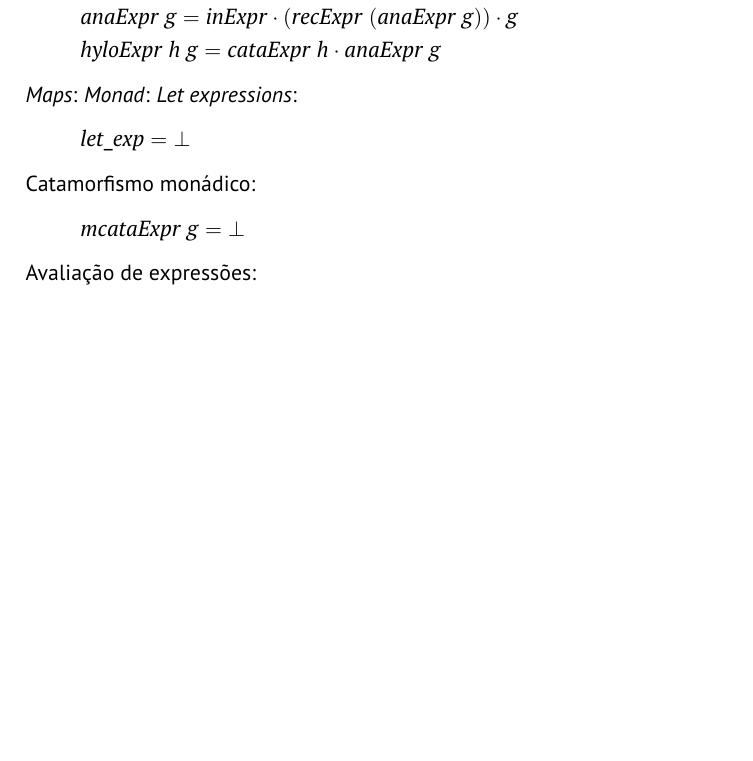
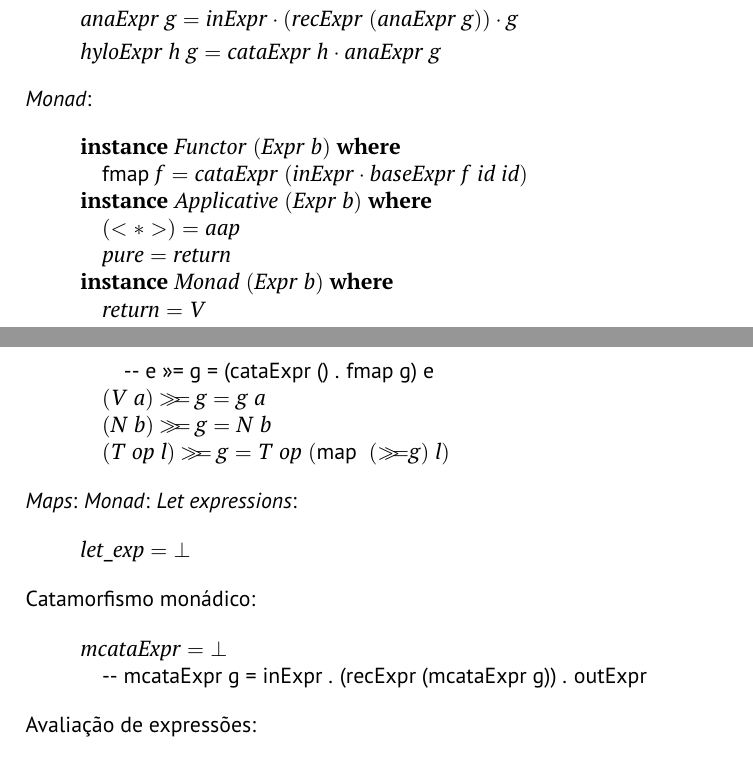
Before and after one commit to A104445/cp2425t, a LaTeX document (cp2425t.tex): part of page 11 of 13 before the commit and two parts of pages 11 and 12 of 14 after it, the two joined at a grey line, cut so that both start at the same text, the shorter picture padded with empty space. Compiled offline with pdfLaTeX.

Commit message:
Continuação do 4

```diff
--- a/cp2425t.tex
+++ b/cp2425t.tex
@@ -951,6 +951,47 @@ Definição do tipo:
 \>[B]{}\Varid{hyloExpr}\;\Varid{h}\;\Varid{g}\mathrel{=}\Varid{cataExpr}\;\Varid{h}\comp \Varid{anaExpr}\;\Varid{g}{}\<[E]%
 \ColumnHook
 \end{hscode}\resethooks
+\emph{Monad}:
+\begin{hscode}\SaveRestoreHook
+\column{B}{@{}>{\hspre}l<{\hspost}@{}}%
+\column{5}{@{}>{\hspre}l<{\hspost}@{}}%
+\column{6}{@{}>{\hspre}l<{\hspost}@{}}%
+\column{12}{@{}>{\hspre}l<{\hspost}@{}}%
+\column{13}{@{}>{\hspre}l<{\hspost}@{}}%
+\column{E}{@{}>{\hspre}l<{\hspost}@{}}%
+\>[B]{}\mathbf{instance}\;\Conid{Functor}\;(\Conid{Expr}\;\Varid{b})\;\mathbf{where}{}\<[E]%
+\\
+\>[B]{}\hsindent{6}{}\<[6]%
+\>[6]{}\mathsf{fmap}\;\Varid{f}\mathrel{=}\Varid{cataExpr}\;(\Varid{inExpr}\comp \Varid{baseExpr}\;\Varid{f}\;\Varid{id}\;\Varid{id}){}\<[E]%
+\\
+\>[B]{}\mathbf{instance}\;\Conid{Applicative}\;(\Conid{Expr}\;\Varid{b})\;\mathbf{where}{}\<[E]%
+\\
+\>[B]{}\hsindent{6}{}\<[6]%
+\>[6]{}(\mathbin{<*>})\mathrel{=}\Varid{aap}{}\<[E]%
+\\
+\>[B]{}\hsindent{6}{}\<[6]%
+\>[6]{}\Varid{pure}{}\<[12]%
+\>[12]{}\mathrel{=}\Varid{return}{}\<[E]%
+\\
+\>[B]{}\mathbf{instance}\;\Conid{Monad}\;(\Conid{Expr}\;\Varid{b})\;\mathbf{where}{}\<[E]%
+\\
+\>[B]{}\hsindent{5}{}\<[5]%
+\>[5]{}\Varid{return}{}\<[13]%
+\>[13]{}\mathrel{=}\Conid{V}{}\<[E]%
+\\
+\>[B]{}\hsindent{5}{}\<[5]%
+\>[5]{}\mbox{\onelinecomment e >>= g = (cataExpr () . fmap g) e}{}\<[E]%
+\\
+\>[B]{}\hsindent{5}{}\<[5]%
+\>[5]{}(\Conid{V}\;\Varid{a})\bind \Varid{g}\mathrel{=}\Varid{g}\;\Varid{a}{}\<[E]%
+\\
+\>[B]{}\hsindent{5}{}\<[5]%
+\>[5]{}(\Conid{N}\;\Varid{b})\bind \Varid{g}\mathrel{=}\Conid{N}\;\Varid{b}{}\<[E]%
+\\
+\>[B]{}\hsindent{5}{}\<[5]%
+\>[5]{}(\Conid{T}\;\Varid{op}\;\Varid{l})\bind \Varid{g}\mathrel{=}\Conid{T}\;\Varid{op}\;(\map \;(\bind \Varid{g})\;\Varid{l}){}\<[E]%
+\ColumnHook
+\end{hscode}\resethooks
 \emph{Maps}:
 \emph{Monad}:
 \emph{Let expressions}:
@@ -964,7 +1005,9 @@ Catamorfismo monádico:
 \begin{hscode}\SaveRestoreHook
 \column{B}{@{}>{\hspre}l<{\hspost}@{}}%
 \column{E}{@{}>{\hspre}l<{\hspost}@{}}%
-\>[B]{}\Varid{mcataExpr}\;\Varid{g}\mathrel{=}\bot {}\<[E]%
+\>[B]{}\Varid{mcataExpr}\mathrel{=}\bot {}\<[E]%
+\\
+\>[B]{}\mbox{\onelinecomment mcataExpr g = inExpr . (recExpr (mcataExpr g)) . outExpr}{}\<[E]%
 \ColumnHook
 \end{hscode}\resethooks
 Avaliação de expressões:
```
Also changed, not shown: cp2425t.pdf, 4 other files.
